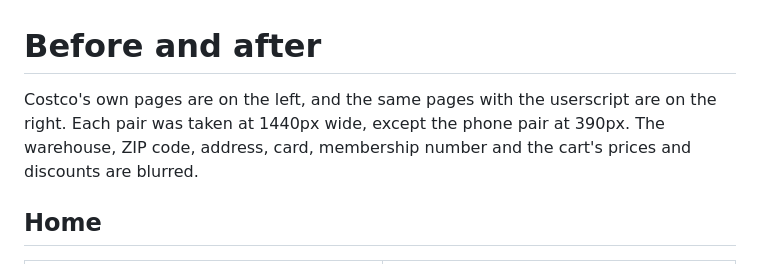
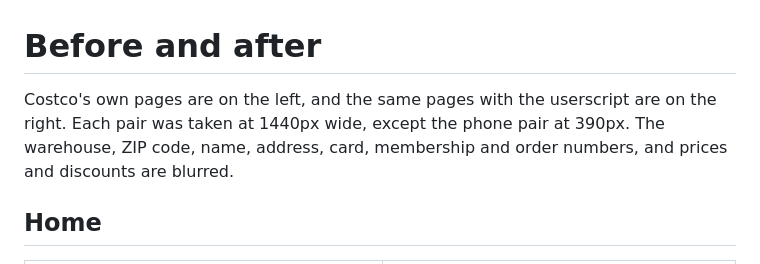
Before and after one commit to sushruth/costco-mod, a Markdown page: SCREENSHOTS.md, the part around one of its changes. Drawn GitHub-style.

Commit message:
Screenshots: orders and order details pairs; the hero adds both pages

```diff
--- a/SCREENSHOTS.md
+++ b/SCREENSHOTS.md
@@ -1,6 +1,6 @@
 # Before and after
 
-Costco's own pages are on the left, and the same pages with the userscript are on the right. Each pair was taken at 1440px wide, except the phone pair at 390px. The warehouse, ZIP code, address, card, membership number and the cart's prices and discounts are blurred.
+Costco's own pages are on the left, and the same pages with the userscript are on the right. Each pair was taken at 1440px wide, except the phone pair at 390px. The warehouse, ZIP code, name, address, card, membership and order numbers, and prices and discounts are blurred.
 
 ## Home
 
```
Also changed, not shown: other parts of SCREENSHOTS.md (+16 -0 lines), docs/compare/orderdetails-after.png (added), docs/compare/orderdetails-before.png (added), docs/compare/orders-after.png (added), docs/compare/orders-before.png (added), 2 other files.
